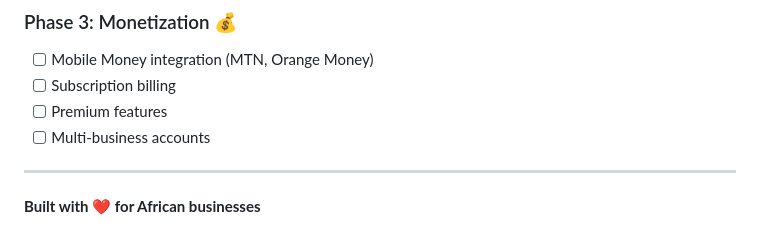
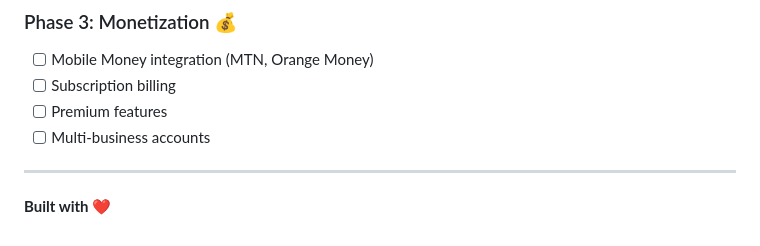
Before and after one commit to BamboJude/Raven, a Markdown page: README.md, the part around the change. Rendered like a GitHub page.

Commit message:
Update README to remove 'for African businesses'

```diff
--- a/README.md
+++ b/README.md
@@ -328,4 +328,4 @@ For issues or questions:
 
 ---
 
-**Built with ❤️ for African businesses**
+**Built with ❤️**
```
